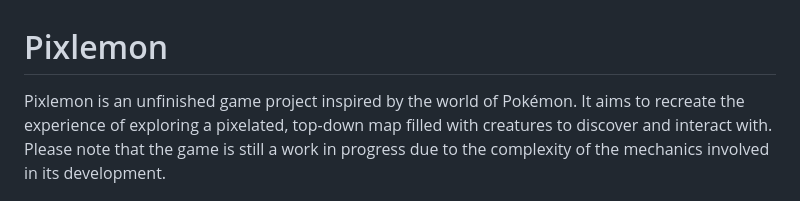
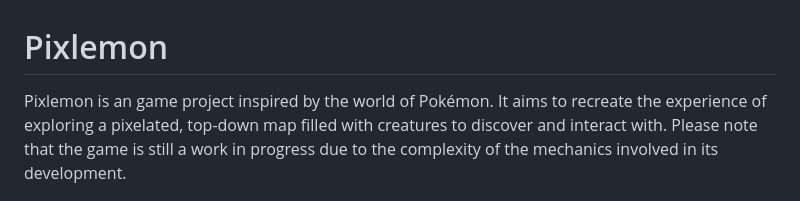
Before and after one commit to KEMEN0/Pixlemon, a Markdown page: README.md, the part around the change printed below. GitHub-like rendering.

```diff
--- a/README.md
+++ b/README.md
@@ -1,6 +1,6 @@
 # Pixlemon
 
-Pixlemon is an unfinished game project inspired by the world of Pokémon. It aims to recreate the experience of exploring a pixelated, top-down map filled with creatures to discover and interact with. Please note that the game is still a work in progress due to the complexity of the mechanics involved in its development.
+Pixlemon is an game project inspired by the world of Pokémon. It aims to recreate the experience of exploring a pixelated, top-down map filled with creatures to discover and interact with. Please note that the game is still a work in progress due to the complexity of the mechanics involved in its development.
 
 ![an ingame image](./assets/images/mk-img.png)
 
```
Also changed, not shown: other parts of README.md (+1 -1 lines).
